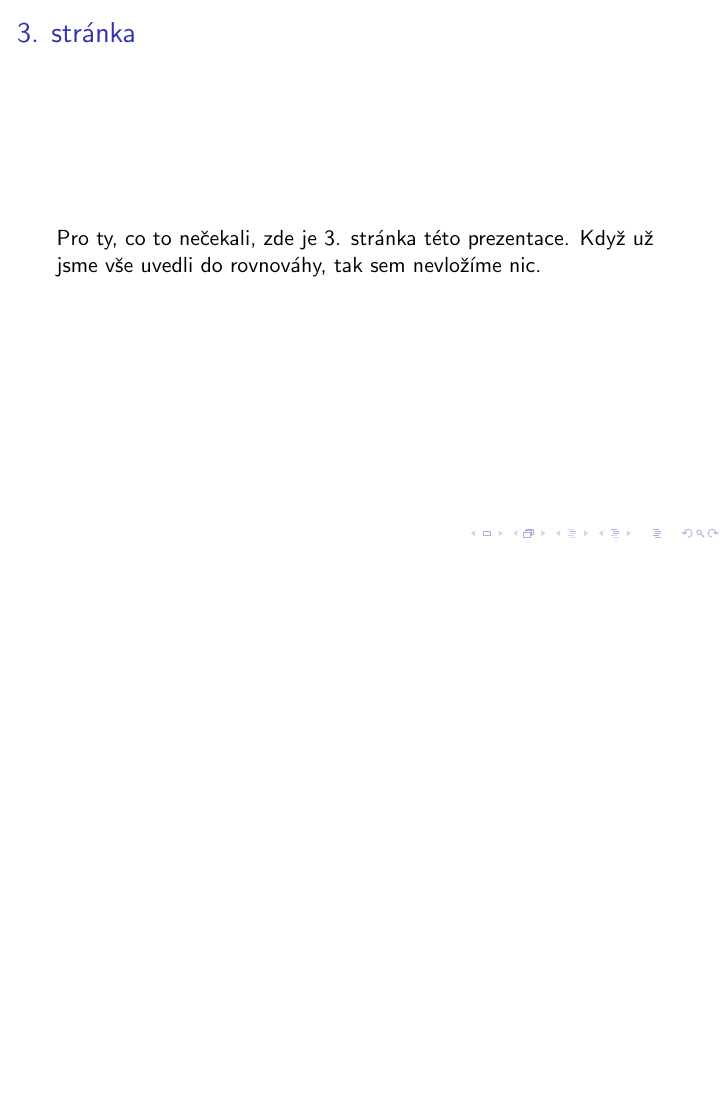
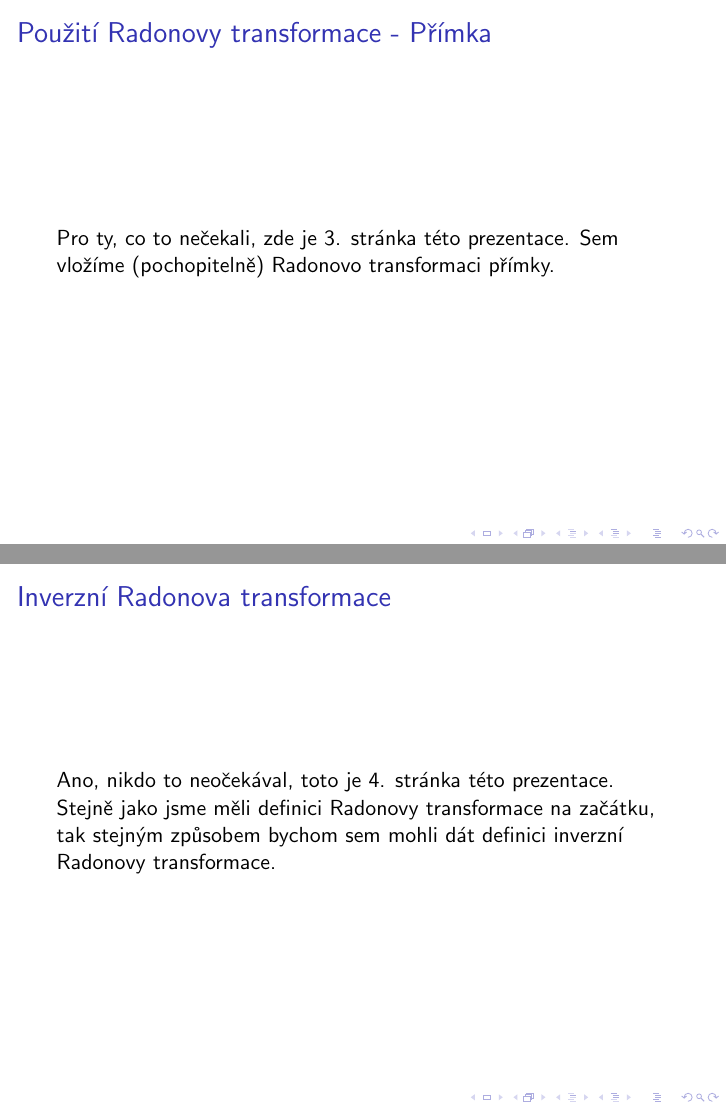
Before and after one commit to kureso/Tomography, LaTeX slides (Tomografie.tex): page 4 of 5 before the commit and pages 4 and 5 of 7 after it, the two joined at a grey line, the shorter picture padded with empty space. Compiled offline with pdfLaTeX.

Commit message:
Možný vzhled prezentace + nějaké pokusy v Mathematice

```diff
--- a/Tomografie.tex
+++ b/Tomografie.tex
@@ -13,4 +13,3 @@
 \frame{\titlepage}
 
 \begin{frame}
-\frametitle{1. stránka}
@@ -18,3 +18,2 @@ Ano, zde je 1. stránka této prezentace. Něco pěkného sem pak vložíme.
 \end{frame}
 \begin{frame}
-\frametitle{2. stránka}
@@ -22,7 +22,11 @@ Překvapivě, zde je 2. stránka této prezentace. Pro zachování rovnováhy, n
 \end{frame}
 \begin{frame}
-\frametitle{3. stránka}
-Pro ty, co to nečekali, zde je 3. stránka této prezentace. Když už jsme vše uvedli do rovnováhy, tak sem nevložíme nic.
+\frametitle{Použití Radonovy transformace - Přímka}
+Pro ty, co to nečekali, zde je 3. stránka této prezentace. Sem vložíme (pochopitelně) Radonovo transformaci přímky.
+\end{frame}
+\begin{frame}
+\frametitle{Inverzní Radonova transformace}
+Ano, nikdo to neočekával, toto je 4. stránka této prezentace. Stejně jako jsme měli definici Radonovy transformace na začátku, tak stejným způsobem bychom sem mohli dát definici inverzní Radonovy transformace.
 \end{frame}
 
 \begin{frame}
```
Also changed, not shown: Tomografie.pdf, Tomografie.tex (15 more changed lines), 1 other file.
